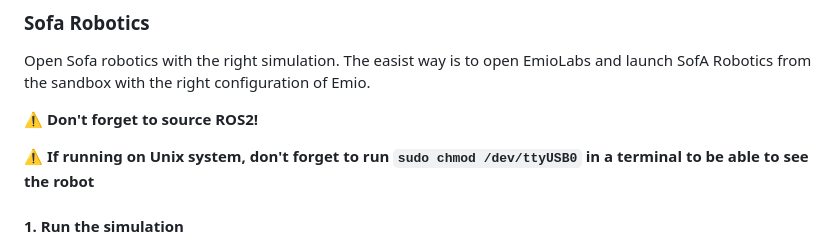
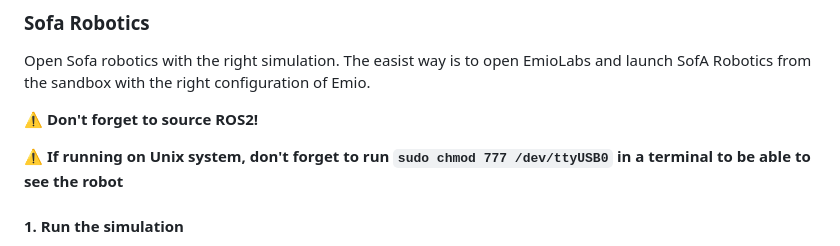
Before and after one commit to SofaComplianceRobotics/ros-web-ui, a Markdown page: README.md, the part around the change. Drawn GitHub-style.

```diff
--- a/README.md
+++ b/README.md
@@ -51,7 +51,7 @@ The easist way is to open EmioLabs and launch SofA Robotics from the sandbox wit
 
 __⚠️ Don't forget to source ROS2!__
 
-__⚠️ If running on Unix system, don't forget to run `sudo chmod /dev/ttyUSB0` in a terminal to be able to see the robot__
+__⚠️ If running on Unix system, don't forget to run `sudo chmod 777 /dev/ttyUSB0` in a terminal to be able to see the robot__
 
 
 #### 1. Run the simulation
```
